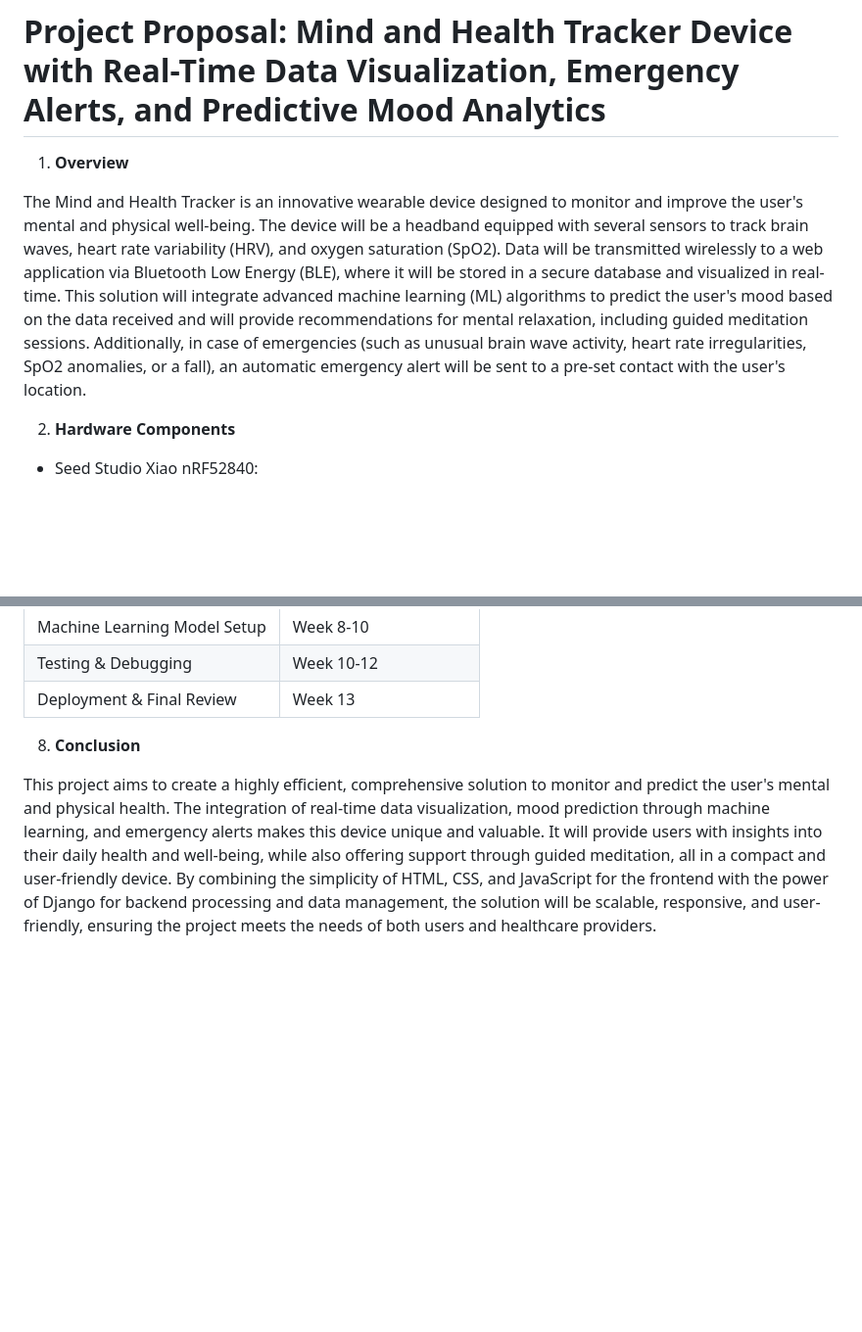
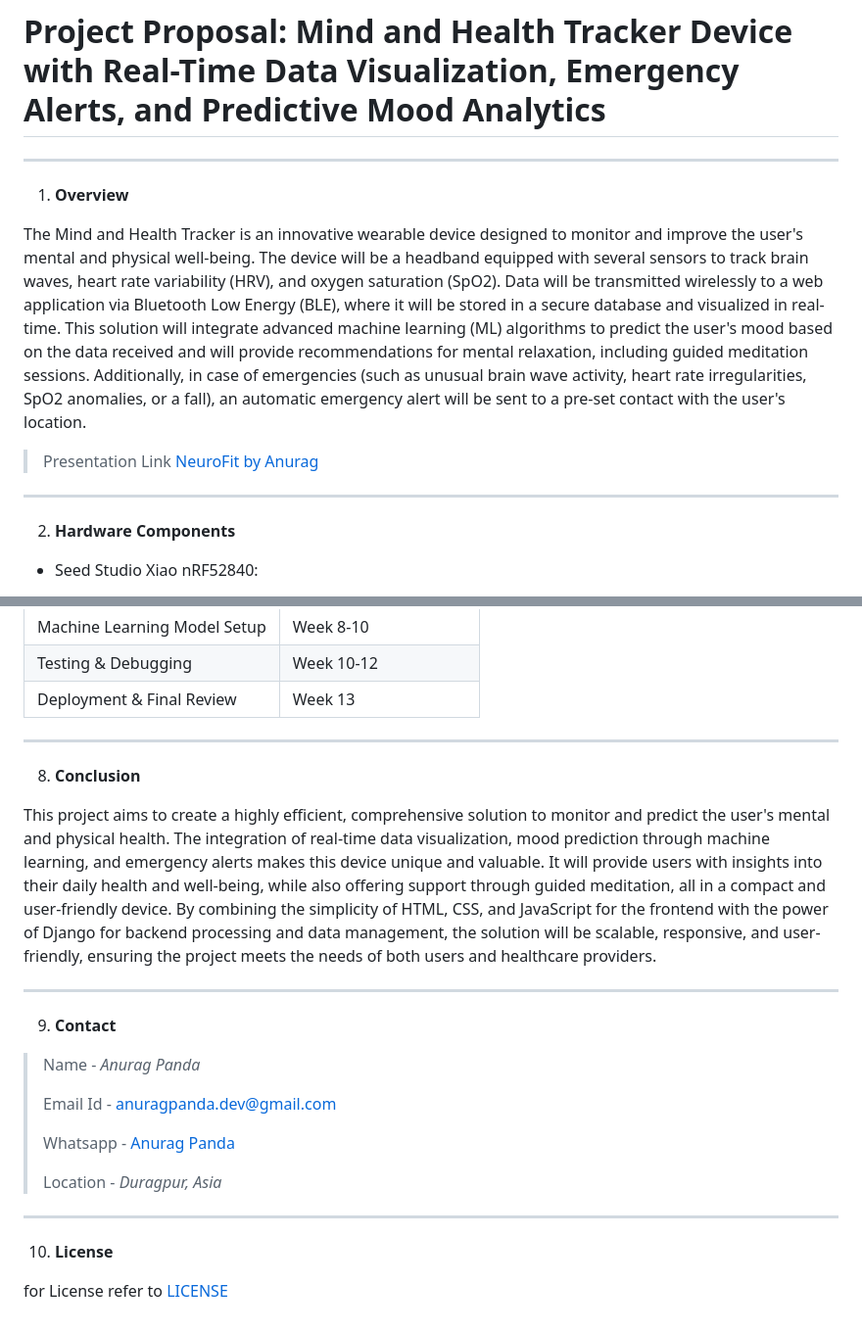
Before and after one commit to anurag1818/NeuroFit-MK0.1, a Markdown page: README.md, 2 parts joined by grey strips. Shown at 98% size. GitHub-like rendering; blank space fills up the shorter version.

Commit message:
Revise README with comprehensive project details
Updated project proposal with additional details on hardware, software components, and project milestones.

```diff
--- a/README.md
+++ b/README.md
@@ -1,10 +1,12 @@
 # **Project Proposal**: Mind and Health Tracker Device with Real-Time Data Visualization, Emergency Alerts, and Predictive Mood Analytics
-
+---
 1. **Overview**
 
 The Mind and Health Tracker is an innovative wearable device designed to monitor and improve the user's mental and physical well-being. The device will be a headband equipped with several sensors to track brain waves, heart rate variability (HRV), and oxygen saturation (SpO2). Data will be transmitted wirelessly to a web application via Bluetooth Low Energy (BLE), where it will be stored in a secure database and visualized in real-time.
 This solution will integrate advanced machine learning (ML) algorithms to predict the user's mood based on the data received and will provide recommendations for mental relaxation, including guided meditation sessions. Additionally, in case of emergencies (such as unusual brain wave activity, heart rate irregularities, SpO2 anomalies, or a fall), an automatic emergency alert will be sent to a pre-set contact with the user's location.
 
+> Presentation Link [NeuroFit by Anurag](https://neurofit-anurag.my.canva.site)
+---
 2. **Hardware Components**
 
 - Seed Studio Xiao nRF52840:
@@ -259,8 +261,24 @@ Flask Framework (Python) for data management, user authentication, and BLE commu
 | Deployment & Final Review | Week 13 |
 
 
-
+---
 8. **Conclusion**
 
 This project aims to create a highly efficient, comprehensive solution to monitor and predict the user's mental and physical health. The integration of real-time data visualization, mood prediction through machine learning, and emergency alerts makes this device unique and valuable. It will provide users with insights into their daily health and well-being, while also offering support through guided meditation, all in a compact and user-friendly device.
 By combining the simplicity of HTML, CSS, and JavaScript for the frontend with the power of Django for backend processing and data management, the solution will be scalable, responsive, and user-friendly, ensuring the project meets the needs of both users and healthcare providers.
+
+---
+9. **Contact**
+
+> Name - *Anurag Panda*
+>
+> Email Id - [anuragpanda.dev@gmail.com](mailto:anuragpanda.dev@gmail.com)
+>
+> Whatsapp - [Anurag Panda](https://wa.me/919883863117)
+>
+> Location - *Duragpur, Asia*
+
+---
+10. **License**
+
+for License refer to [LICENSE](LICENSE)
```
Also changed, not shown: other parts of README.md (+5 -5 lines).
